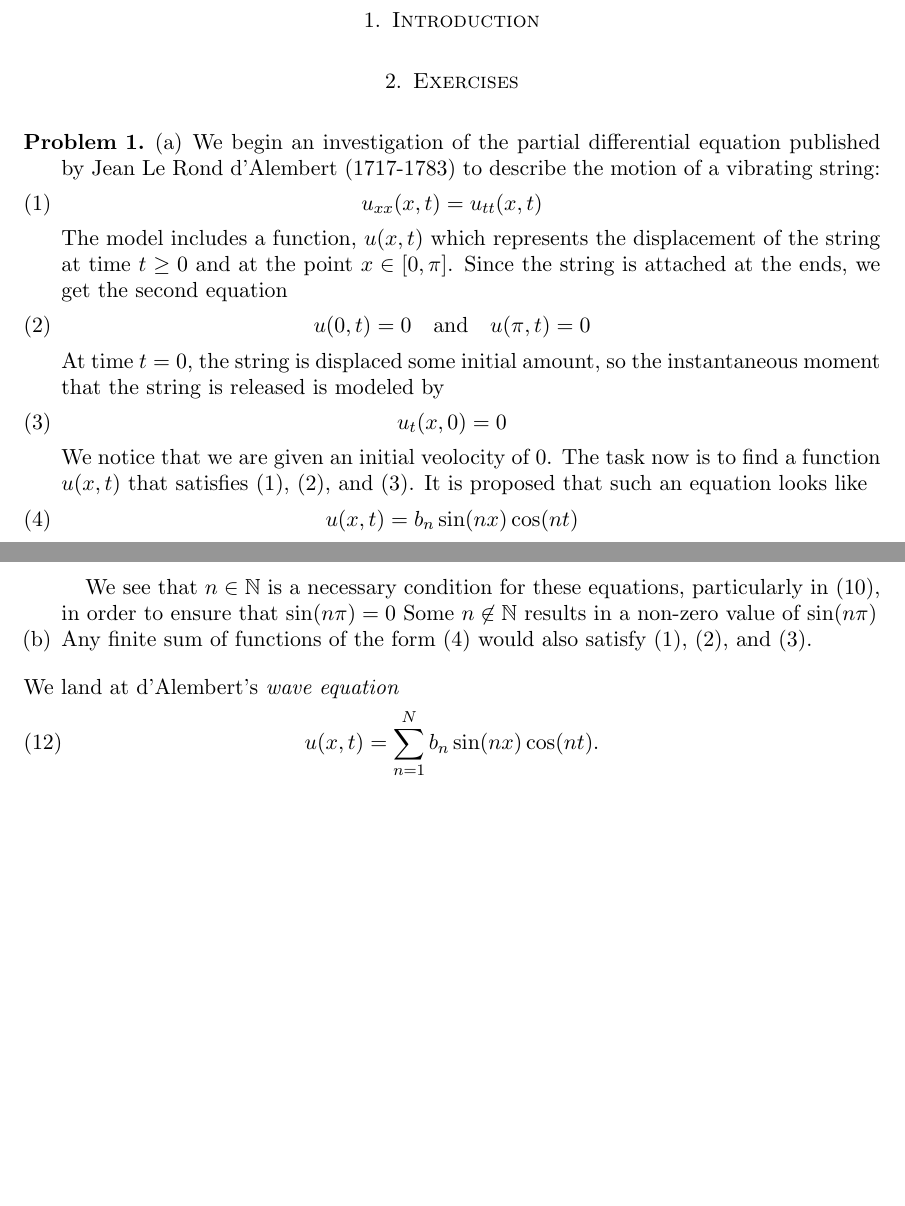
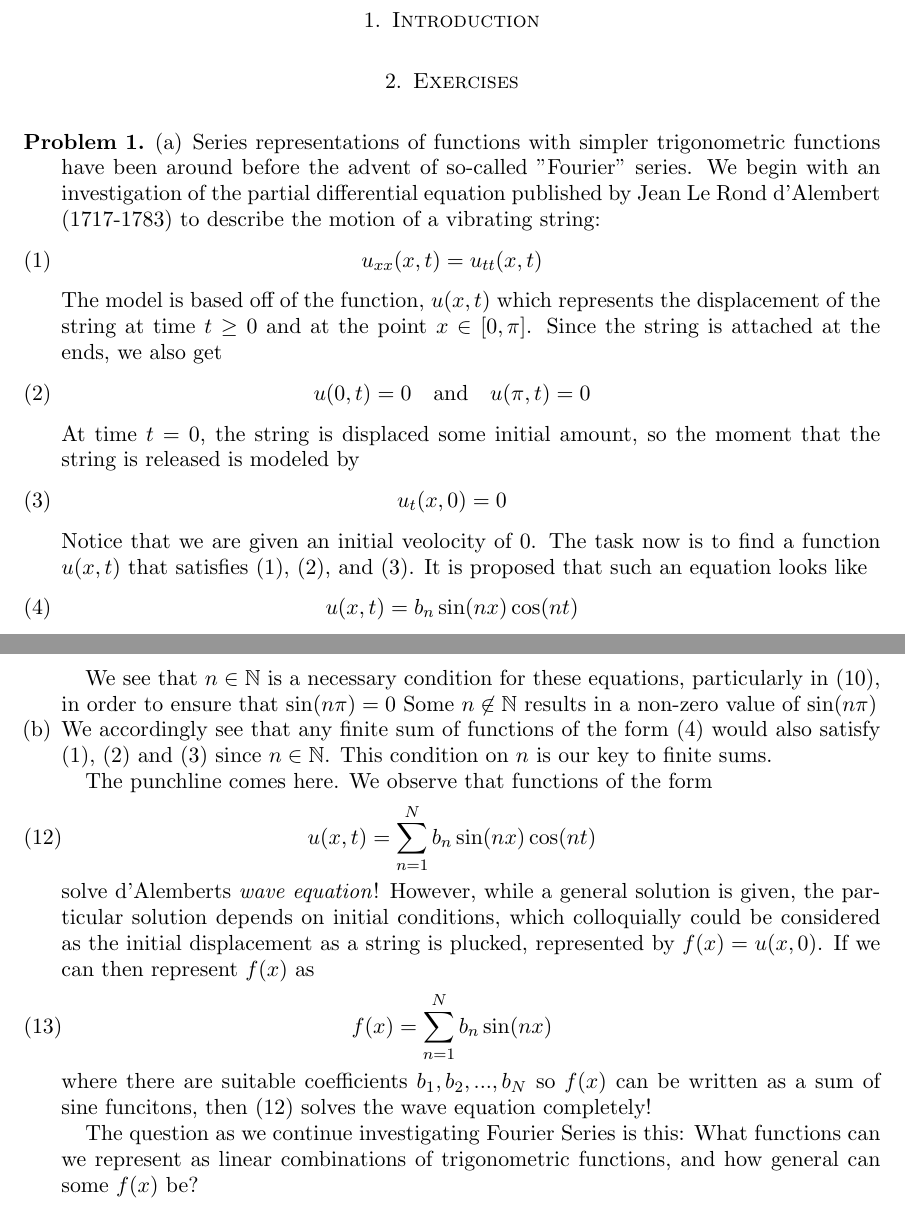
Before and after one commit to josephgeis/math341_final_project, a LaTeX paper (paper/project.tex, which reads paper/problem_1.tex): two parts of pages 1 and 2 of 2, joined at a grey line, cut so that both start at the same text, the shorter picture padded with empty space. Compiled offline with pdfLaTeX.

Commit message:
completed first draft of problem 1

```diff
--- a/paper/problem_1.tex
+++ b/paper/problem_1.tex
@@ -3,21 +3,25 @@
 
     \begin{enumerate}[(a)]
 
-        \item We begin an investigation of the partial differential equation published by Jean Le Rond d'Alembert (1717-1783) to describe the motion of a vibrating string:
+        \item Series representations of functions with simpler trigonometric functions have been around before the advent of so-called "Fourier" series. We begin with an investigation of the partial differential equation published by Jean Le Rond d'Alembert (1717-1783) to describe the motion of a vibrating string:
             \begin{equation}
+            \label{problem1:1}
                 u_{xx}(x,t) = u_{tt}(x,t)
             \end{equation}
-            The model includes a function, $u(x,t)$ which represents the displacement of the string at time $t \geq 0$ and at the point $x \in [0,\pi]$.
-            Since the string is attached at the ends, we get the second equation
+            The model is based off of the function, $u(x,t)$ which represents the displacement of the string at time $t \geq 0$ and at the point $x \in [0,\pi]$.
+            Since the string is attached at the ends, we also get
             \begin{equation}
+            \label{problem1:2}
                 u(0,t) = 0 \quad \text{and} \quad u(\pi,t) = 0
             \end{equation}
-            At time $t=0$, the string is displaced some initial amount, so the instantaneous moment that the string is released is modeled by
+            At time $t=0$, the string is displaced some initial amount, so the moment that the string is released is modeled by
             \begin{equation}
+            \label{problem1:3}
                 u_t (x,0) = 0
             \end{equation}
-            We notice that we are given an initial veolocity of 0. The task now is to find a function $u(x,t)$ that satisfies (1), (2), and (3). It is proposed that such an equation looks like
+            Notice that we are given an initial veolocity of 0. The task now is to find a function $u(x,t)$ that satisfies (1), (2), and (3). It is proposed that such an equation looks like
             \begin{equation}
+            \label{equation:wave}
                 u(x,t) = b_n \sin(nx) \cos(nt)
             \end{equation}
             for any choice of $n \in \N$ and $b_n \in \R$.
@@ -54,12 +58,22 @@
             \end{proof}
             We see that $n\in\N$ is a necessary condition for these equations, particularly in \eqref{equation:sinpi}, in order to ensure that $\sin(n\pi)=0$ Some $n\not\in\N$ results in a non-zero value of $\sin(n\pi)$
 
-            \item Any finite sum of functions of the form (4) would also satisfy (1), (2), and (3).
+            \item We accordingly see that any finite sum of functions of the form \eqref{equation:wave} would also satisfy \eqref{problem1:1}, \eqref{problem1:2} and \eqref{problem1:3} since $n \in \N$. This condition on $n$ is our key to finite sums.
+
+            The punchline comes here. We observe that functions of the form
+            \begin{equation}
+            \label{equation:wavesolution}
+                u(x,t) = \sum_{n=1}^{N}b_n \sin(nx) \cos(nt)
+            \end{equation}
+            solve d'Alemberts \textit{wave equation}!
+            However, while a general solution is given, the particular solution depends on initial conditions, which colloquially could be considered as the initial displacement as a string is plucked, represented by $f(x) = u(x,0)$. If we can then represent $f(x)$ as
+            \begin{equation}
+                f(x) = \sum_{n=1}^{N} b_n \sin(nx)
+            \end{equation}
+            where there are suitable coefficients $b_1,b_2,...,b_N$ so $f(x)$ can be written as a sum of sine funcitons, then \eqref{equation:wavesolution} solves the wave equation completely!
+
+            The question as we continue investigating Fourier Series is this: What functions can we represent as linear combinations of trigonometric functions, and how general can some $f(x)$ be?
 
     \end{enumerate}
 
-    We land at d'Alembert's \textit{wave equation}
-    \begin{equation}
-        u(x,t) = \sum_{n=1}^{N} b_n \sin(nx) \cos(nt).
-    \end{equation}
 \end{problem}
```
